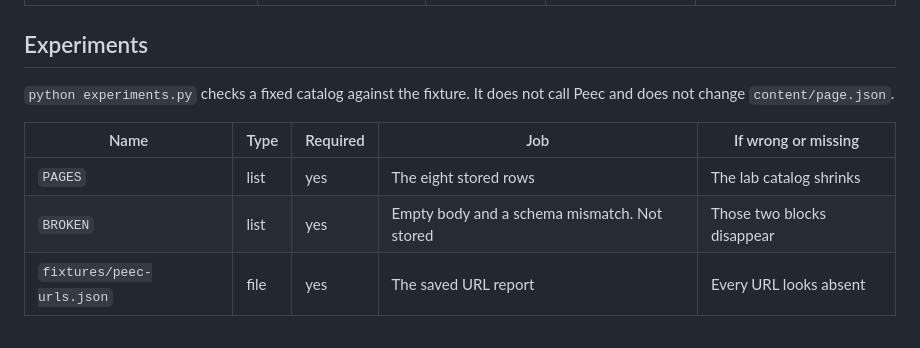
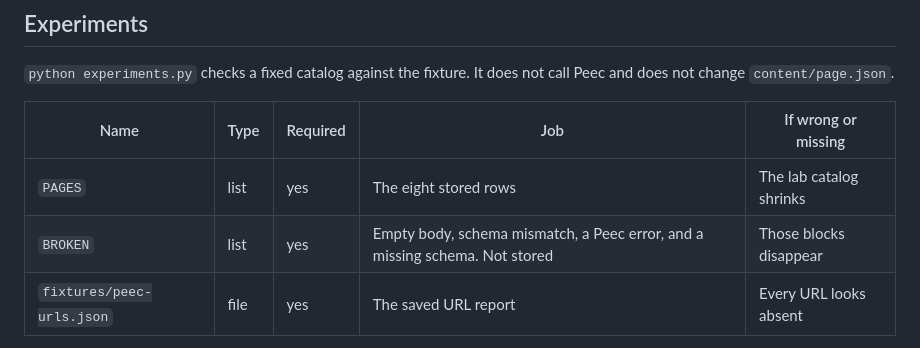
Before and after one commit to seancmry/content-gate, a Markdown page: VARIABLE_SCHEMA.md, the part around the change. GitHub-like rendering.

```diff
--- a/VARIABLE_SCHEMA.md
+++ b/VARIABLE_SCHEMA.md
@@ -46,7 +46,7 @@
 | Name | Type | Required | Job | If wrong or missing |
 | --- | --- | --- | --- | --- |
 | `PAGES` | list | yes | The eight stored rows | The lab catalog shrinks |
-| `BROKEN` | list | yes | Empty body and a schema mismatch. Not stored | Those two blocks disappear |
+| `BROKEN` | list | yes | Empty body, schema mismatch, a Peec error, and a missing schema. Not stored | Those blocks disappear |
 | `fixtures/peec-urls.json` | file | yes | The saved URL report | Every URL looks absent |
 
 **Headline card:** the catalog is the pages. The fixture is the Peec stand-in. The outcome is `published` or `blocked` plus the reason.
```
Also changed, not shown: README.md (+2 -2 lines), docs/images/catalog.png, docs/images/results.png, 8 other files.
